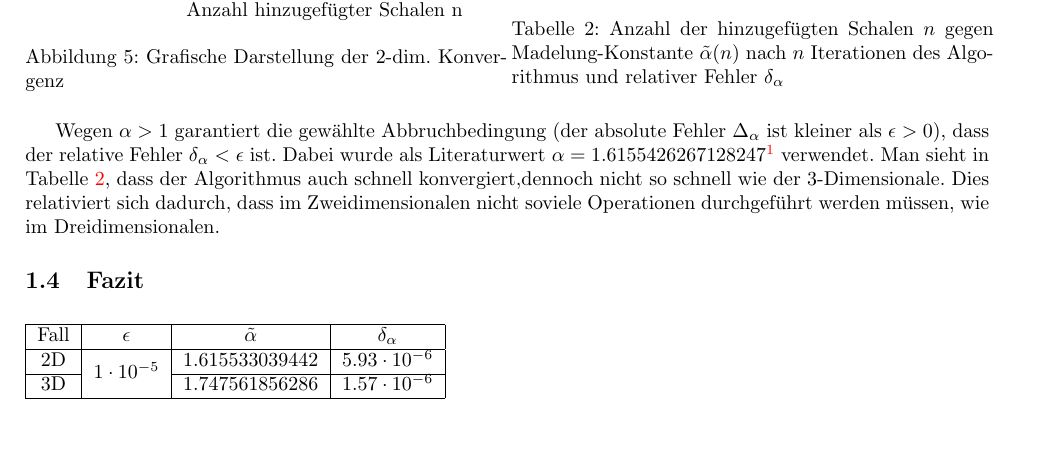
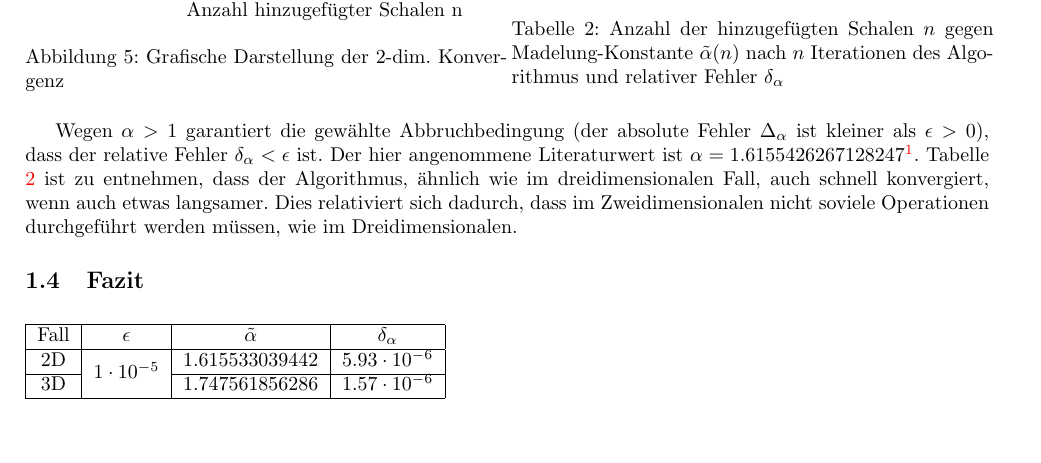
Before and after one commit to chrisdeutsch/numerik, a LaTeX document (Madelungkonstante/paper.tex): part of page 3 of 4, cut so that both start at the same text. Compiled offline with pdfLaTeX.

Commit message:
deutsche sprache schwere sprache

```diff
--- a/Madelungkonstante/paper.tex
+++ b/Madelungkonstante/paper.tex
@@ -249,7 +249,7 @@ sobald absolute Fehler $\Delta_\alpha$ einen vorgegebenen Wert $\epsilon$ unters
 \end{minipage}
 \end{figure}
 Wegen $\alpha > 1$ garantiert die gewählte Abbruchbedingung (der absolute Fehler $\Delta_\alpha$ ist kleiner als $\epsilon > 0$),
-dass der relative Fehler $\delta_\alpha < \epsilon$ ist. Dabei wurde als Literaturwert $\alpha = 1.6155426267128247$\footnote{\href{https://oeis.org/A088537}{A088537} \emph{Decimal expansion of Madelung's constant M2}, \textbf{The On-Line Encyclopedia of Integer Sequences}} verwendet. Man sieht in Tabelle \ref{tab:konvergenz2d}, dass der Algorithmus auch schnell konvergiert,dennoch nicht so schnell wie der 3-Dimensionale. Dies relativiert sich dadurch, dass im Zweidimensionalen
+dass der relative Fehler $\delta_\alpha < \epsilon$ ist. Der hier angenommene Literaturwert ist $\alpha = 1.6155426267128247$\footnote{\href{https://oeis.org/A088537}{A088537} \emph{Decimal expansion of Madelung's constant M2}, \textbf{The On-Line Encyclopedia of Integer Sequences}}. Tabelle \ref{tab:konvergenz2d} ist zu entnehmen, dass der Algorithmus, ähnlich wie im dreidimensionalen Fall, auch schnell konvergiert, wenn auch etwas langsamer. Dies relativiert sich dadurch, dass im Zweidimensionalen
 nicht soviele Operationen durchgeführt werden müssen, wie im Dreidimensionalen.
 
 \subsection{Fazit}
```
